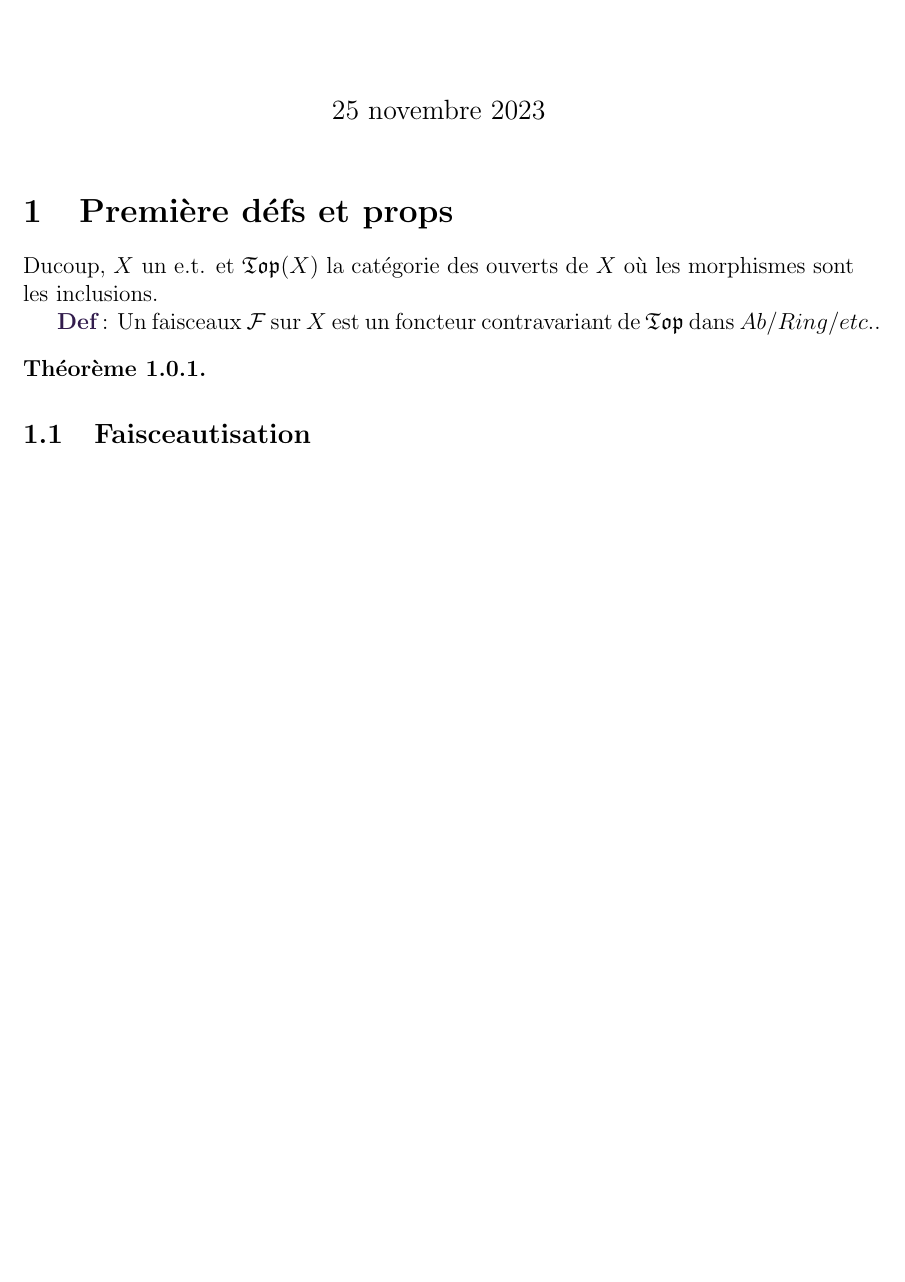
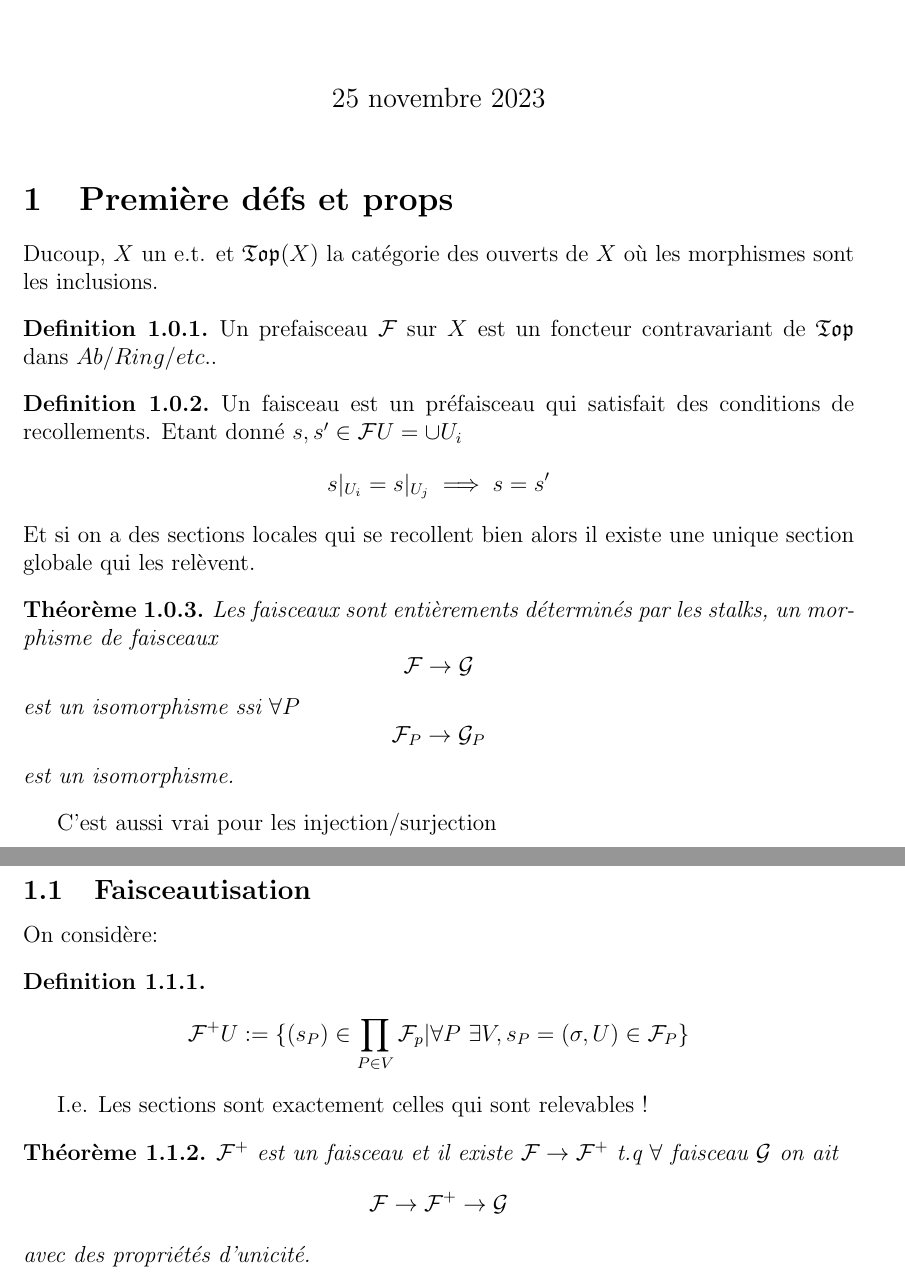
Before and after one commit to rayanebait/notes_maths, a LaTeX document (notes_schémas/schémas/schémas.tex): part of page 2 of 2 before the commit and two parts of pages 2 and 3 of 3 after it, the two joined at a grey line, cut so that both start at the same text, the shorter picture padded with empty space. Compiled offline with pdfLaTeX.

Commit message:
25/11/2026, nuit

```diff
--- a/notes_schémas/schémas/schémas.tex
+++ b/notes_schémas/schémas/schémas.tex
@@ -32,13 +32,41 @@ amscd, geometry, xspace, enumerate, mathtools}
 \section{Première défs et props}
 Ducoup, $X$ un e.t. et $\Topo(X)$ la catégorie des ouverts de $X$ où les morphismes sont les inclusions.
 
-\textbf{\color{wgrey} Def} : Un faisceaux $\F$ sur $X$ est un foncteur contravariant de $\Topo$ dans $Ab/Ring/etc.$.
+\begin{defn}
+    Un prefaisceau $\F$ sur $X$ est un foncteur contravariant de $\Topo$ dans $Ab/Ring/etc.$.
+\end{defn}
+
+\begin{defn}
+    Un faisceau est un préfaisceau qui satisfait
+    des conditions de recollements. Etant donné $s,s'\in \F U=\cup U_i$
+    \[s|_{U_i}=s|_{U_j} \implies s=s'\]
+    Et si on a des sections locales qui se recollent bien
+    alors il existe une unique section globale qui les
+    relèvent.
+\end{defn}
 
 \begin{thm}
+    Les faisceaux sont entièrements déterminés par les stalks, un morphisme de faisceaux
+    \[\F\rightarrow\G\]
+    est un isomorphisme ssi $\forall P$
+    \[\F_P\rightarrow \G_P\]
+    est un isomorphisme.
+\end{thm}
+C'est aussi vrai pour les injection/surjection
 
+\subsection{Faisceautisation}
+On considère:
+\begin{defn}
+    \[\F^+U:=\{(s_P)\in \prod_{P\in V} \F_p |
+    \forall P~ \exists V, s_P = (\sigma, U)\in \F_P \}\]
+\end{defn}
+I.e. Les sections sont exactement celles qui sont relevables !
+\begin{thm}
+    $\F^+$ est un faisceau et il existe $\F\rightarrow \F^+$
+    t.q $\forall$ faisceau $ \G$ on ait
+    \[ \F\rightarrow \F^+\rightarrow \G \]
+    avec des propriétés d'unicité.
 \end{thm}
-\subsection{Faisceautisation}
-
 
 
 
```
Also changed, not shown: notes_schémas/schémas/schémas.pdf, 6 other files.
